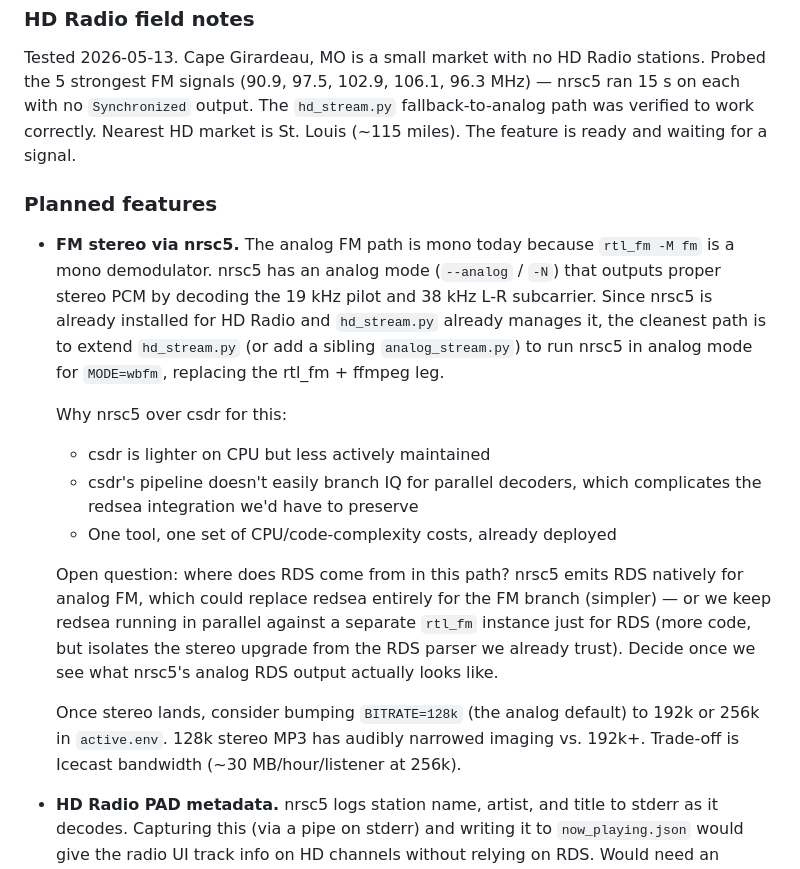
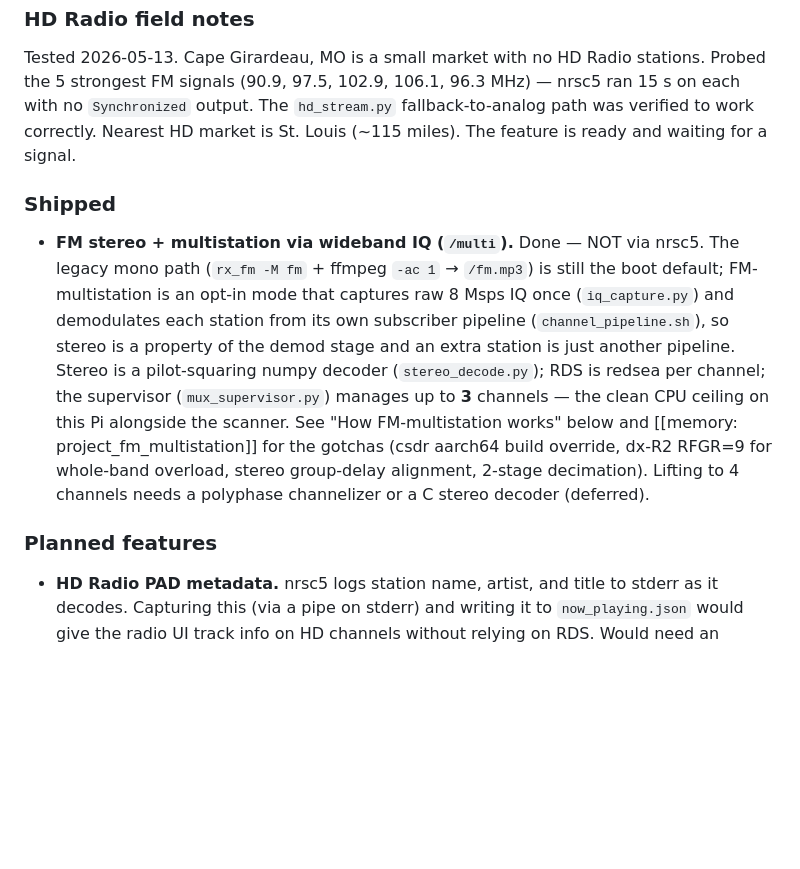
Before and after one commit to robertegardner/radio, a Markdown page: CLAUDE.md, the part around one of its changes. Rendered like a GitHub page; blank space fills up the shorter version.

```diff
--- a/CLAUDE.md
+++ b/CLAUDE.md
@@ -310,34 +350,23 @@ stations. Probed the 5 strongest FM signals (90.9, 97.5, 102.9, 106.1,
 Nearest HD market is St. Louis (~115 miles). The feature is ready and
 waiting for a signal.
 
+### Shipped
+
+- **FM stereo + multistation via wideband IQ (`/multi`).** Done — NOT via
+  nrsc5. The legacy mono path (`rx_fm -M fm` + ffmpeg `-ac 1` → `/fm.mp3`)
+  is still the boot default; FM-multistation is an opt-in mode that captures
+  raw 8 Msps IQ once (`iq_capture.py`) and demodulates each station from its
+  own subscriber pipeline (`channel_pipeline.sh`), so stereo is a property of
+  the demod stage and an extra station is just another pipeline. Stereo is a
+  pilot-squaring numpy decoder (`stereo_decode.py`); RDS is redsea per channel;
+  the supervisor (`mux_supervisor.py`) manages up to **3** channels — the clean
+  CPU ceiling on this Pi alongside the scanner. See "How FM-multistation works"
+  below and [[memory: project_fm_multistation]] for the gotchas (csdr aarch64
+  build override, dx-R2 RFGR=9 for whole-band overload, stereo group-delay
+  alignment, 2-stage decimation). Lifting to 4 channels needs a polyphase
+  channelizer or a C stereo decoder (deferred).
+
 ### Planned features
-
-- **FM stereo via nrsc5.** The analog FM path is mono today because
-  `rtl_fm -M fm` is a mono demodulator. nrsc5 has an analog mode
-  (`--analog` / `-N`) that outputs proper stereo PCM by decoding the
-  19 kHz pilot and 38 kHz L-R subcarrier. Since nrsc5 is already
-  installed for HD Radio and `hd_stream.py` already manages it, the
-  cleanest path is to extend `hd_stream.py` (or add a sibling
-  `analog_stream.py`) to run nrsc5 in analog mode for `MODE=wbfm`,
-  replacing the rtl_fm + ffmpeg leg.
-
-  Why nrsc5 over csdr for this:
-  - csdr is lighter on CPU but less actively maintained
-  - csdr's pipeline doesn't easily branch IQ for parallel decoders, which
-    complicates the redsea integration we'd have to preserve
-  - One tool, one set of CPU/code-complexity costs, already deployed
-
-  Open question: where does RDS come from in this path? nrsc5 emits RDS
-  natively for analog FM, which could replace redsea entirely for the FM
-  branch (simpler) — or we keep redsea running in parallel against a
-  separate `rtl_fm` instance just for RDS (more code, but isolates the
-  stereo upgrade from the RDS parser we already trust). Decide once we
-  see what nrsc5's analog RDS output actually looks like.
-
-  Once stereo lands, consider bumping `BITRATE=128k` (the analog default)
-  to 192k or 256k in `active.env`. 128k stereo MP3 has audibly narrowed
-  imaging vs. 192k+. Trade-off is Icecast bandwidth (~30 MB/hour/listener
-  at 256k).
 
 - **HD Radio PAD metadata.** nrsc5 logs station name, artist, and title
   to stderr as it decodes. Capturing this (via a pipe on stderr) and
```
Also changed, not shown: other parts of CLAUDE.md (+41 -1 lines), PROJECT_MEMORY.md (+38 -19 lines).
